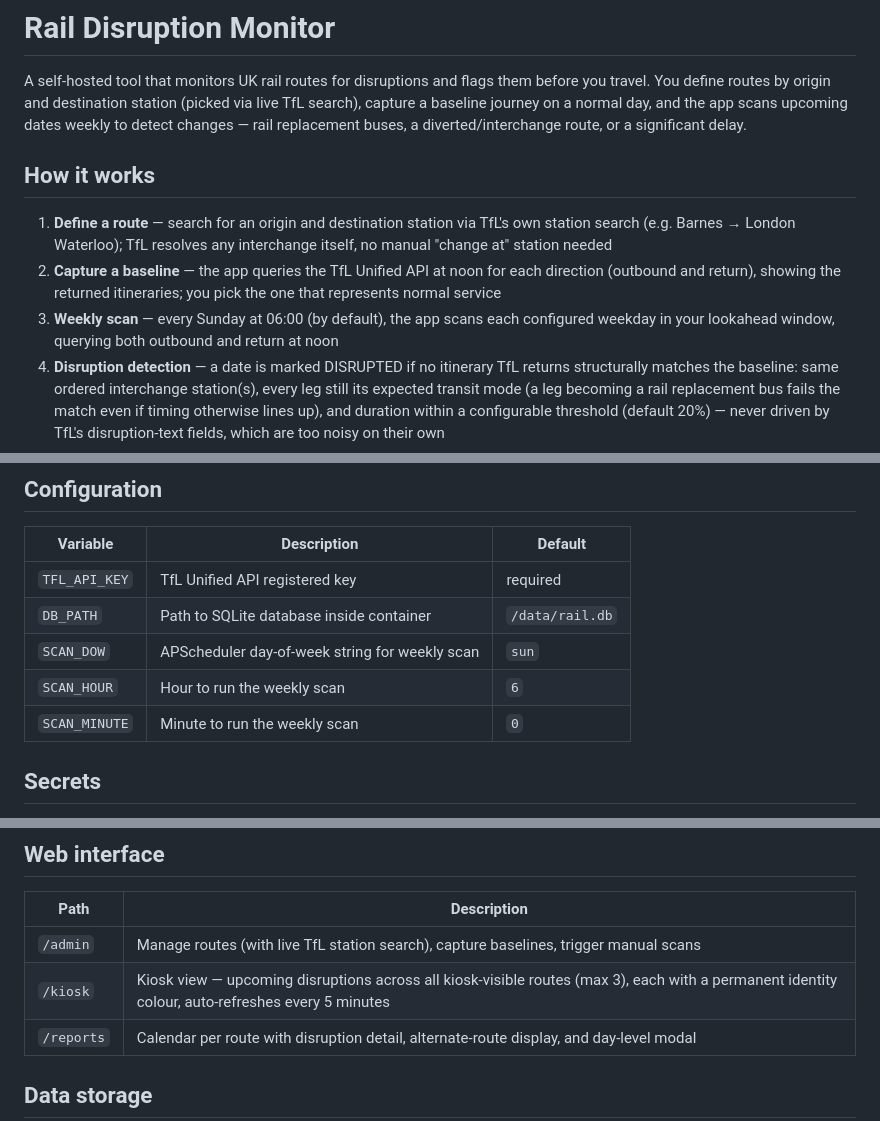
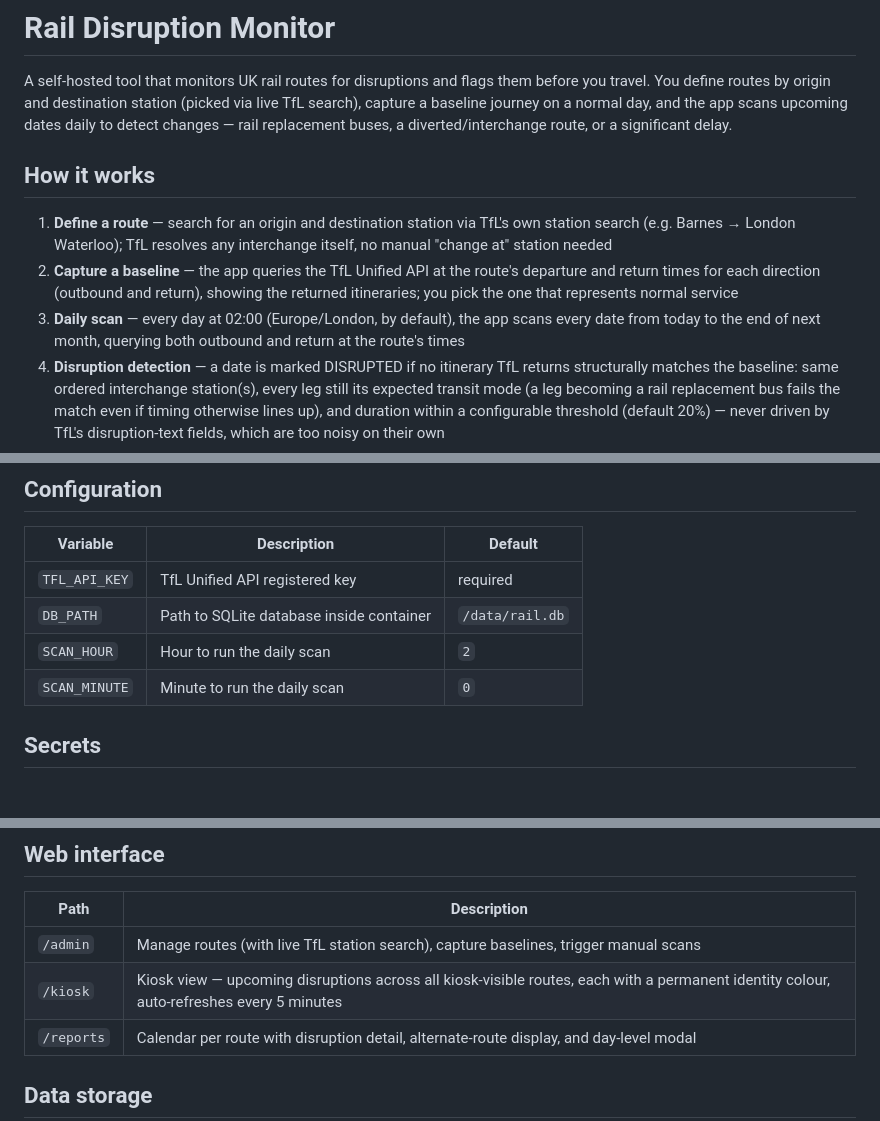
Before and after one commit to jitadityakumar/rail-disruption-monitor, a Markdown page: README.md, 3 parts joined by grey strips. Rendered like a GitHub page.

```diff
--- a/README.md
+++ b/README.md
@@ -2,7 +2,7 @@
 
 A self-hosted tool that monitors UK rail routes for disruptions and flags them before you
 travel. You define routes by origin and destination station (picked via live TfL search),
-capture a baseline journey on a normal day, and the app scans upcoming dates weekly to detect
+capture a baseline journey on a normal day, and the app scans upcoming dates daily to detect
 changes — rail replacement buses, a diverted/interchange route, or a significant delay.
 
 ## How it works
@@ -10,11 +10,11 @@ changes — rail replacement buses, a diverted/interchange route, or a significa
 1. **Define a route** — search for an origin and destination station via TfL's own station
    search (e.g. Barnes → London Waterloo); TfL resolves any interchange itself, no manual
    "change at" station needed
-2. **Capture a baseline** — the app queries the TfL Unified API at noon for each direction
-   (outbound and return), showing the returned itineraries; you pick the one that represents
+2. **Capture a baseline** — the app queries the TfL Unified API at the route's departure and
+   return times for each direction (outbound and return), showing the returned itineraries; you pick the one that represents
    normal service
-3. **Weekly scan** — every Sunday at 06:00 (by default), the app scans each configured weekday
-   in your lookahead window, querying both outbound and return at noon
+3. **Daily scan** — every day at 02:00 (Europe/London, by default), the app scans every date from
+   today to the end of next month, querying both outbound and return at the route's times
 4. **Disruption detection** — a date is marked DISRUPTED if no itinerary TfL returns
    structurally matches the baseline: same ordered interchange station(s), every leg still its
    expected transit mode (a leg becoming a rail replacement bus fails the match even if timing
@@ -46,9 +46,8 @@ The app is available at `http://localhost:8000`.
 |---|---|---|
 | `TFL_API_KEY` | TfL Unified API registered key | required |
 | `DB_PATH` | Path to SQLite database inside container | `/data/rail.db` |
-| `SCAN_DOW` | APScheduler day-of-week string for weekly scan | `sun` |
-| `SCAN_HOUR` | Hour to run the weekly scan | `6` |
-| `SCAN_MINUTE` | Minute to run the weekly scan | `0` |
+| `SCAN_HOUR` | Hour to run the daily scan | `2` |
+| `SCAN_MINUTE` | Minute to run the daily scan | `0` |
 
 ## Secrets
 
@@ -80,7 +79,7 @@ The audit workflow skips any CVEs listed in that file.
 | Path | Description |
 |---|---|
 | `/admin` | Manage routes (with live TfL station search), capture baselines, trigger manual scans |
-| `/kiosk` | Kiosk view — upcoming disruptions across all kiosk-visible routes (max 3), each with a permanent identity colour, auto-refreshes every 5 minutes |
+| `/kiosk` | Kiosk view — upcoming disruptions across all kiosk-visible routes, each with a permanent identity colour, auto-refreshes every 5 minutes |
 | `/reports` | Calendar per route with disruption detail, alternate-route display, and day-level modal |
 
 ## Data storage
```
Also changed, not shown: CLAUDE.md (+15 -16 lines).
